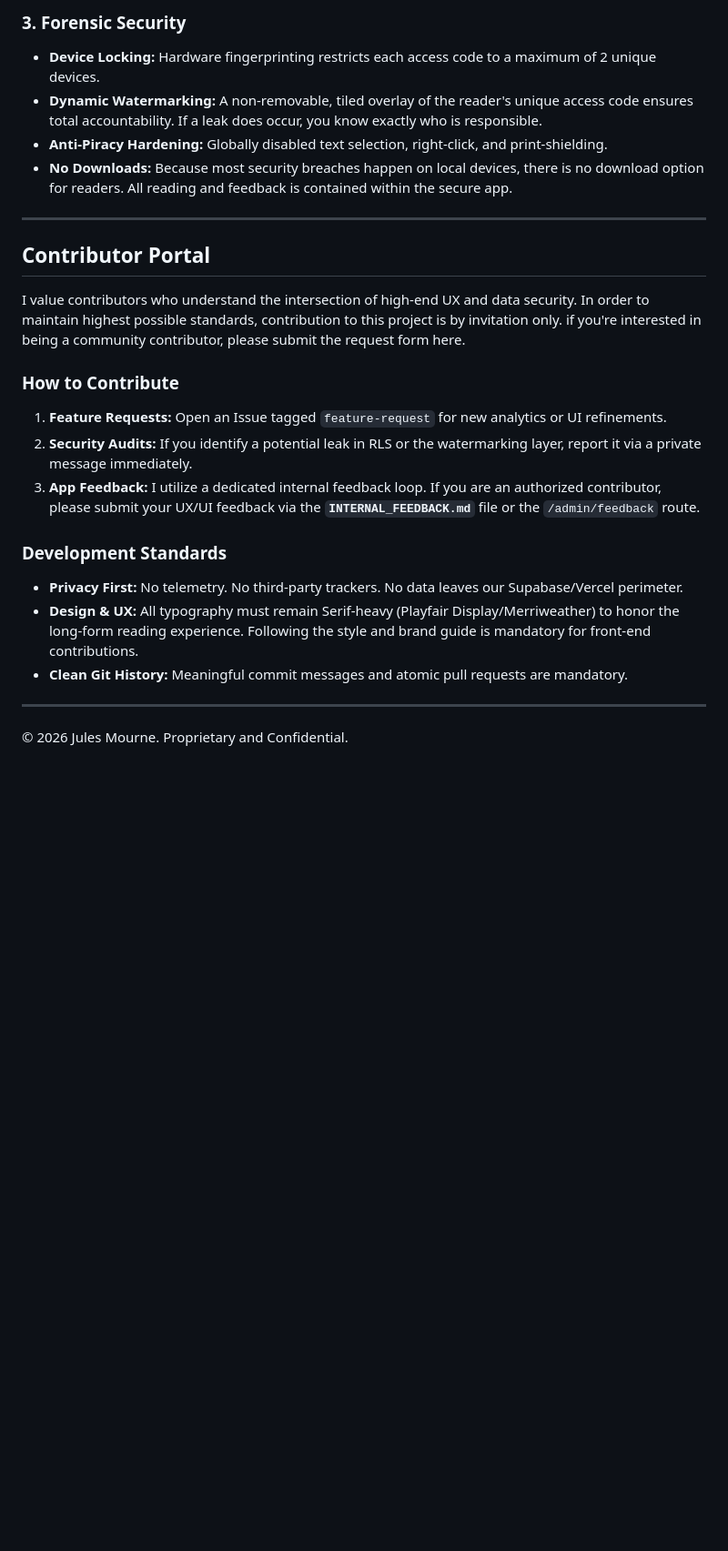
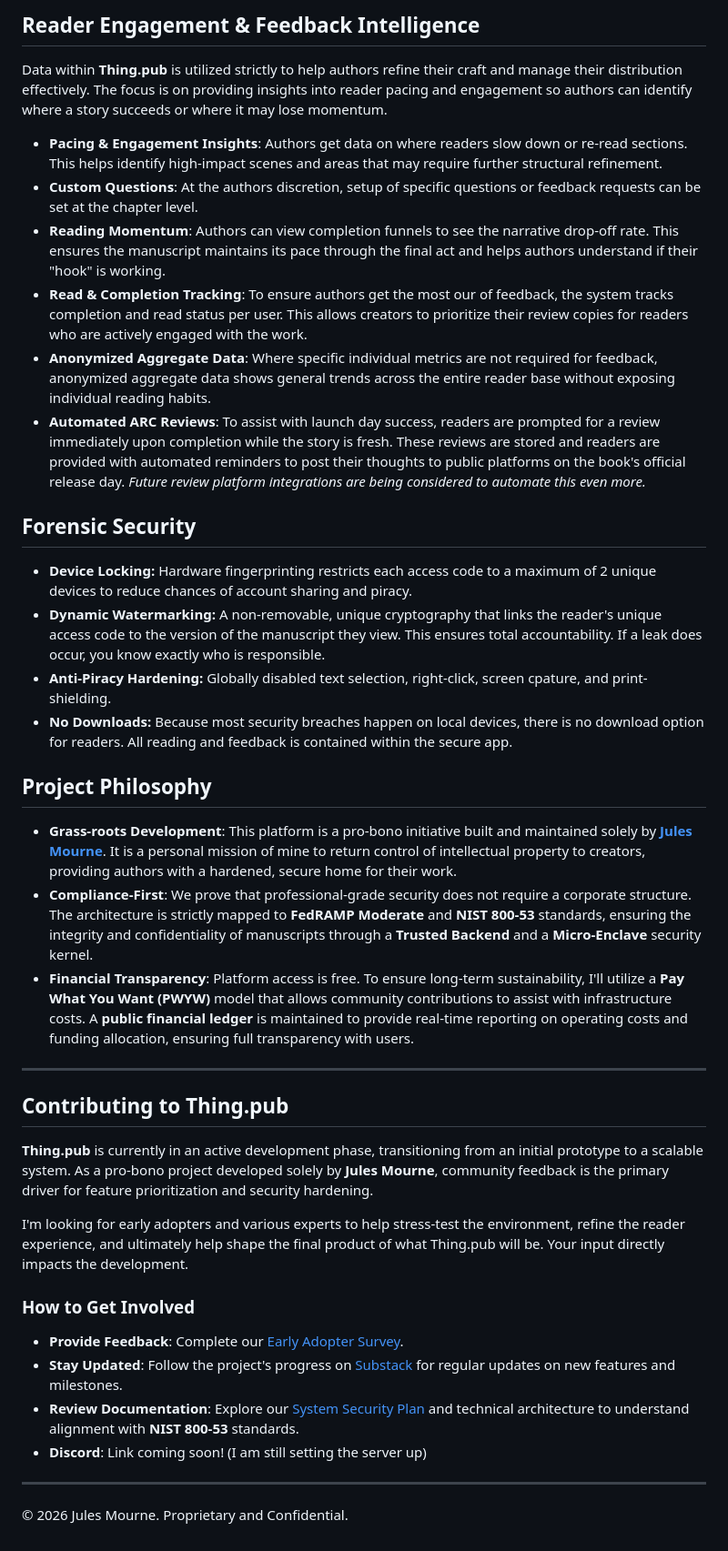
Before and after one commit to jmourne/Thing.pub, a Markdown page: README.md, the part around one of its changes. Shown at 91% size. Rendered like a GitHub page; blank space fills up the shorter version.

```diff
--- a/README.md
+++ b/README.md
@@ -20,25 +27,33 @@ This platform is a proprietary environment built for authors and their manuscrip
 
-### 3. Forensic Security
-- **Device Locking:** Hardware fingerprinting restricts each access code to a maximum of 2 unique devices.
-- **Dynamic Watermarking:** A non-removable, tiled overlay of the reader's unique access code ensures total accountability. If a leak does occur, you know exactly who is responsible.
-- **Anti-Piracy Hardening:** Globally disabled text selection, right-click, and print-shielding.
+## Reader Engagement & Feedback Intelligence
+Data within **Thing.pub** is utilized strictly to help authors refine their craft and manage their distribution effectively. The focus is on providing insights into reader pacing and engagement so authors can identify where a story succeeds or where it may lose momentum.
+* **Pacing & Engagement Insights**: Authors get data on where readers slow down or re-read sections. This helps identify high-impact scenes and areas that may require further structural refinement.
+* **Custom Questions**: At the authors discretion, setup of specific questions or feedback requests can be set at the chapter level.
+* **Reading Momentum**: Authors can view completion funnels to see the narrative drop-off rate. This ensures the manuscript maintains its pace through the final act and helps authors understand if their "hook" is working.
+* **Read & Completion Tracking**: To ensure authors get the most our of feedback, the system tracks completion and read status per user. This allows creators to prioritize their review copies for readers who are actively engaged with the work.
+* **Anonymized Aggregate Data**: Where specific individual metrics are not required for feedback, anonymized aggregate data shows general trends across the entire reader base without exposing individual reading habits.
+* **Automated ARC Reviews**: To assist with launch day success, readers are prompted for a review immediately upon completion while the story is fresh. These reviews are stored and readers are provided with automated reminders to post their thoughts to public platforms on the book's official release day. _Future review platform integrations are being considered to automate this even more._
+
+## Forensic Security
+- **Device Locking:** Hardware fingerprinting restricts each access code to a maximum of 2 unique devices to reduce chances of account sharing and piracy.
+- **Dynamic Watermarking:** A non-removable, unique cryptography that links the reader's unique access code to the version of the manuscript they view. This ensures total accountability. If a leak does occur, you know exactly who is responsible.
+- **Anti-Piracy Hardening:** Globally disabled text selection, right-click, screen cpature, and print-shielding.
 - **No Downloads:** Because most security breaches happen on local devices, there is no download option for readers. All reading and feedback is contained within the secure app.
 
+## Project Philosophy
+* **Grass-roots Development**: This platform is a pro-bono initiative built and maintained solely by **[Jules Mourne](https://threads.com/@jules.mourne)**. It is a personal mission of mine to return control of intellectual property to creators, providing authors with a hardened, secure home for their work.
+* **Compliance-First**: We prove that professional-grade security does not require a corporate structure. The architecture is strictly mapped to **FedRAMP Moderate** and **NIST 800-53** standards, ensuring the integrity and confidentiality of manuscripts through a **Trusted Backend** and a **Micro-Enclave** security kernel.
+* **Financial Transparency**: Platform access is free. To ensure long-term sustainability, I'll utilize a **Pay What You Want (PWYW)** model that allows community contributions to assist with infrastructure costs. A **public financial ledger** is maintained to provide real-time reporting on operating costs and funding allocation, ensuring full transparency with users.
 ---
+## Contributing to Thing.pub
+**Thing.pub** is currently in an active development phase, transitioning from an initial prototype to a scalable system. As a pro-bono project developed solely by **Jules Mourne**, community feedback is the primary driver for feature prioritization and security hardening.
 
-## Contributor Portal
+I'm looking for early adopters and various experts to help stress-test the environment, refine the reader experience, and ultimately help shape the final product of what Thing.pub will be. Your input directly impacts the development.
 
-I value contributors who understand the intersection of high-end UX and data security. In order to maintain highest possible standards, contribution to this project is by invitation only. if you're interested in being a community contributor, please submit the request form here.
-
-### How to Contribute
-1. **Feature Requests:** Open an Issue tagged `feature-request` for new analytics or UI refinements.
-2. **Security Audits:** If you identify a potential leak in RLS or the watermarking layer, report it via a private message immediately.
-3. **App Feedback:** I utilize a dedicated internal feedback loop. If you are an authorized contributor, please submit your UX/UI feedback via the **`INTERNAL_FEEDBACK.md`** file or the `/admin/feedback` route.
-
-### Development Standards
-- **Privacy First:** No telemetry. No third-party trackers. No data leaves our Supabase/Vercel perimeter.
-- **Design & UX:** All typography must remain Serif-heavy (Playfair Display/Merriweather) to honor the long-form reading experience. Following the style and brand guide is mandatory for front-end contributions.
-- **Clean Git History:** Meaningful commit messages and atomic pull requests are mandatory.
-
+### How to Get Involved
+* **Provide Feedback**: Complete our [Early Adopter Survey](https://tally.so/r/ZjY0bv).
+* **Stay Updated**: Follow the project's progress on [Substack](https://open.substack.com/pub/julesmourne) for regular updates on new features and milestones.
+* **Review Documentation**: Explore our [System Security Plan](https://github.com/jmourne/Thing.pub/wiki/System-Security-Plan) and technical architecture to understand alignment with **NIST 800-53** standards.
+* **Discord**: Link coming soon! (I am still setting the server up)
 ---
 © 2026 Jules Mourne. Proprietary and Confidential.
```
Also changed, not shown: other parts of README.md (+20 -13 lines).
